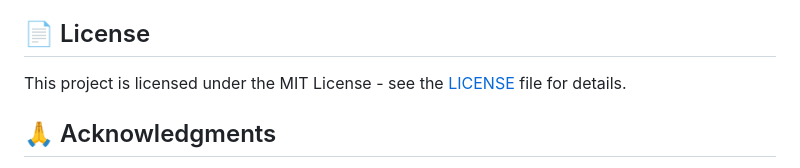
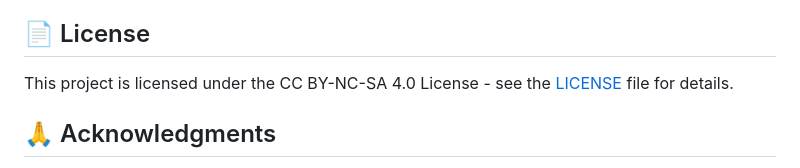
Before and after one commit to stevebuscemi1/mine_quest, a Markdown page: README.md, the part around the change. Drawn GitHub-style.

```diff
--- a/README.md
+++ b/README.md
@@ -180,7 +180,7 @@ The game follows a modular architecture with clear separation of concerns:
 
 ## 📄 License
 
-This project is licensed under the MIT License - see the [LICENSE](LICENSE) file for details.
+This project is licensed under the CC BY-NC-SA 4.0 License - see the [LICENSE](LICENSE) file for details.
 
 ## 🙏 Acknowledgments
 
```
